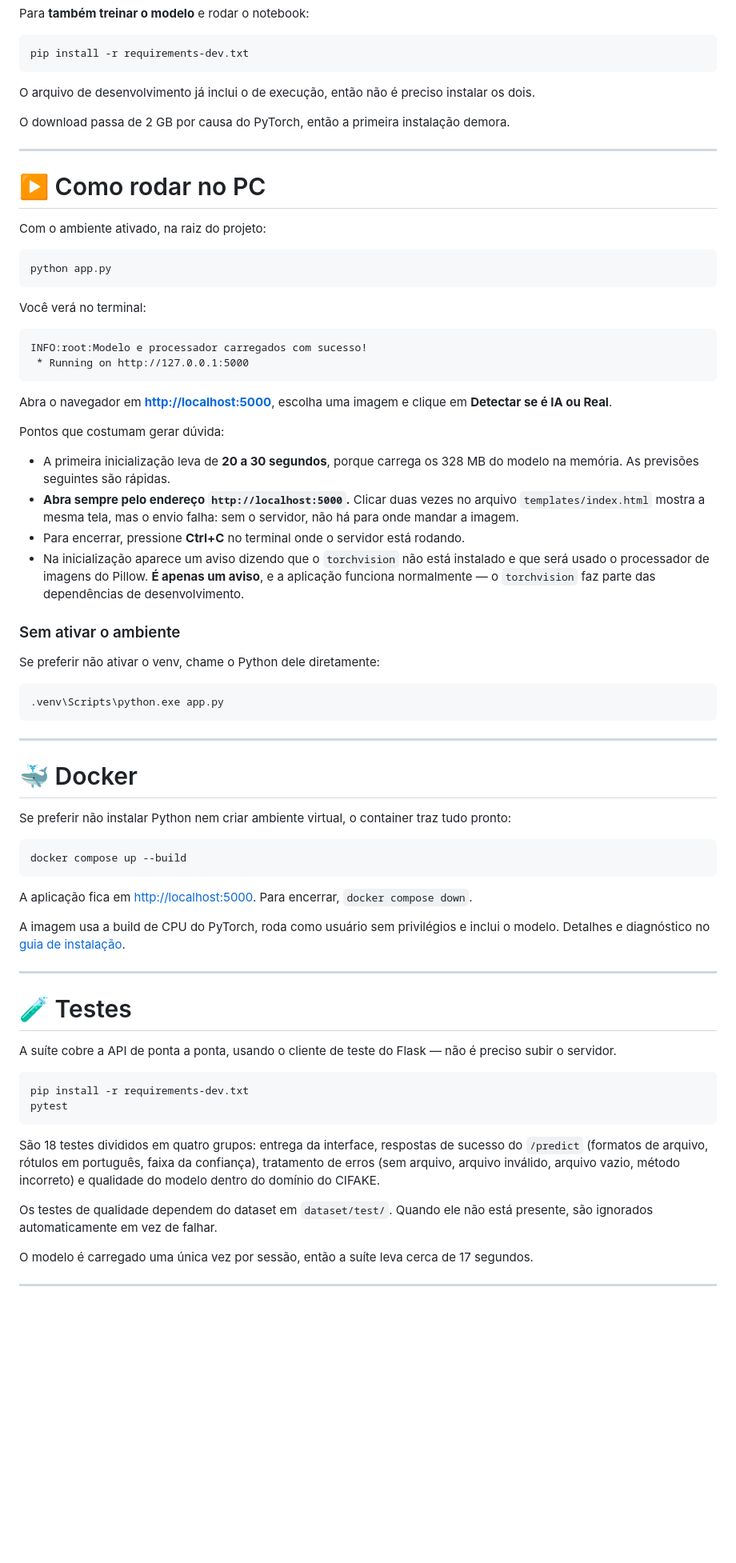
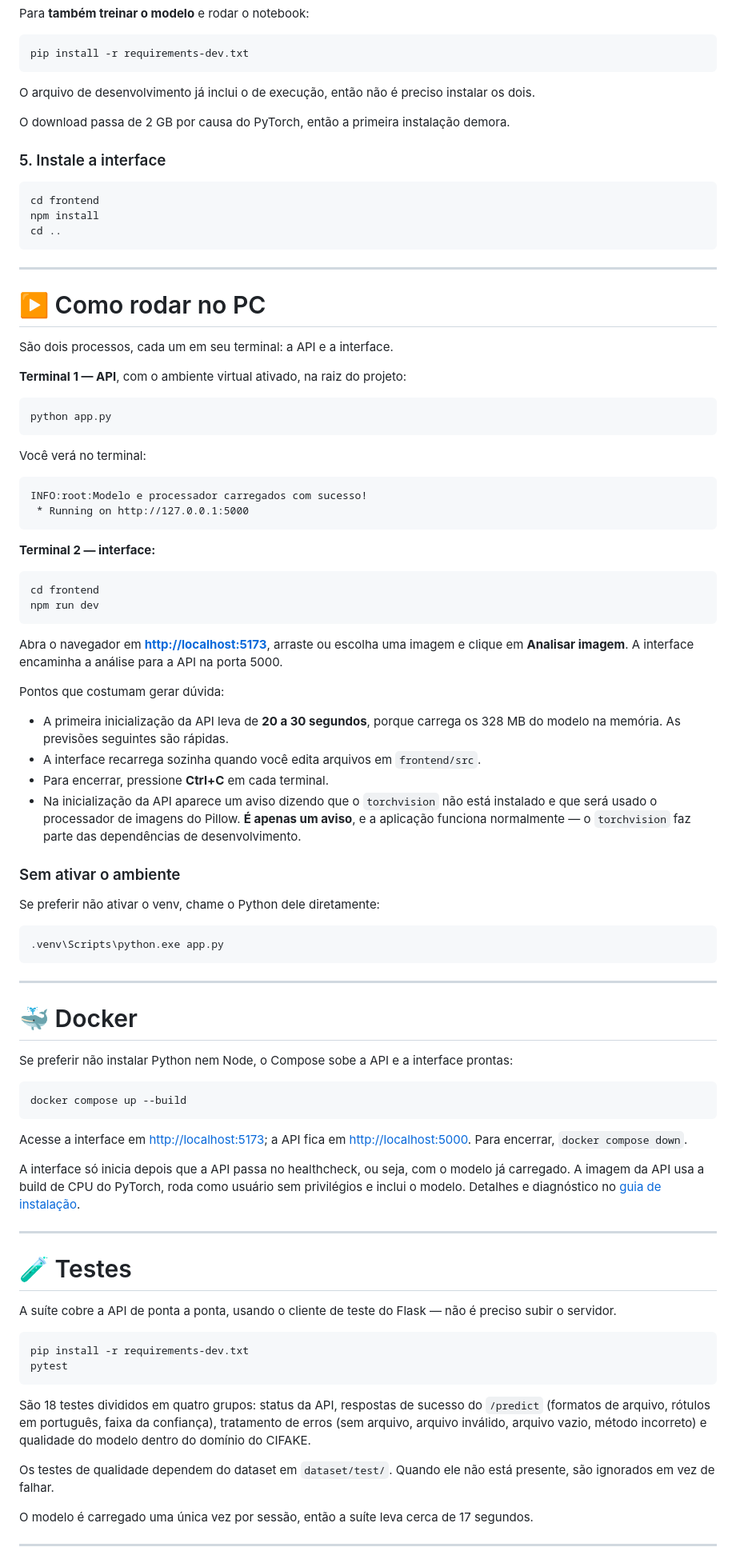
Before and after one commit to LucasEstrela-FullStack/Detector-IMG-IA, a Markdown page: README.md, the part around one of its changes. Shown at 80% size. GitHub-like rendering; blank space fills up the shorter version.

````diff
--- a/README.md
+++ b/README.md
@@ -169,11 +171,21 @@ O arquivo de desenvolvimento já inclui o de execução, então não é preciso
 
 O download passa de 2 GB por causa do PyTorch, então a primeira instalação demora.
 
+### 5. Instale a interface
+
+```bash
+cd frontend
+npm install
+cd ..
+```
+
 ---
 
 # ▶️ Como rodar no PC
 
-Com o ambiente ativado, na raiz do projeto:
+São dois processos, cada um em seu terminal: a API e a interface.
+
+**Terminal 1 — API**, com o ambiente virtual ativado, na raiz do projeto:
 
 ```bash
 python app.py
@@ -186,14 +198,21 @@ INFO:root:Modelo e processador carregados com sucesso!
  * Running on http://127.0.0.1:5000
 ```
 
-Abra o navegador em **<http://localhost:5000>**, escolha uma imagem e clique em **Detectar se é IA ou Real**.
+**Terminal 2 — interface:**
+
+```bash
+cd frontend
+npm run dev
+```
+
+Abra o navegador em **<http://localhost:5173>**, arraste ou escolha uma imagem e clique em **Analisar imagem**. A interface encaminha a análise para a API na porta 5000.
 
 Pontos que costumam gerar dúvida:
 
-* A primeira inicialização leva de **20 a 30 segundos**, porque carrega os 328 MB do modelo na memória. As previsões seguintes são rápidas.
-* **Abra sempre pelo endereço `http://localhost:5000`.** Clicar duas vezes no arquivo `templates/index.html` mostra a mesma tela, mas o envio falha: sem o servidor, não há para onde mandar a imagem.
-* Para encerrar, pressione **Ctrl+C** no terminal onde o servidor está rodando.
-* Na inicialização aparece um aviso dizendo que o `torchvision` não está instalado e que será usado o processador de imagens do Pillow. **É apenas um aviso**, e a aplicação funciona normalmente — o `torchvision` faz parte das dependências de desenvolvimento.
+* A primeira inicialização da API leva de **20 a 30 segundos**, porque carrega os 328 MB do modelo na memória. As previsões seguintes são rápidas.
+* A interface recarrega sozinha quando você edita arquivos em `frontend/src`.
+* Para encerrar, pressione **Ctrl+C** em cada terminal.
+* Na inicialização da API aparece um aviso dizendo que o `torchvision` não está instalado e que será usado o processador de imagens do Pillow. **É apenas um aviso**, e a aplicação funciona normalmente — o `torchvision` faz parte das dependências de desenvolvimento.
 
 ### Sem ativar o ambiente
 
@@ -207,15 +226,15 @@ Se preferir não ativar o venv, chame o Python dele diretamente:
 
 # 🐳 Docker
 
-Se preferir não instalar Python nem criar ambiente virtual, o container traz tudo pronto:
+Se preferir não instalar Python nem Node, o Compose sobe a API e a interface prontas:
 
 ```bash
 docker compose up --build
 ```
 
-A aplicação fica em <http://localhost:5000>. Para encerrar, `docker compose down`.
+Acesse a interface em <http://localhost:5173>; a API fica em <http://localhost:5000>. Para encerrar, `docker compose down`.
 
-A imagem usa a build de CPU do PyTorch, roda como usuário sem privilégios e inclui o modelo. Detalhes e diagnóstico no [guia de instalação](GUIA-INSTALACAO.md).
+A interface só inicia depois que a API passa no healthcheck, ou seja, com o modelo já carregado. A imagem da API usa a build de CPU do PyTorch, roda como usuário sem privilégios e inclui o modelo. Detalhes e diagnóstico no [guia de instalação](GUIA-INSTALACAO.md).
 
 ---
 
@@ -228,9 +247,9 @@ pip install -r requirements-dev.txt
 pytest
 ```
 
-São 18 testes divididos em quatro grupos: entrega da interface, respostas de sucesso do `/predict` (formatos de arquivo, rótulos em português, faixa da confiança), tratamento de erros (sem arquivo, arquivo inválido, arquivo vazio, método incorreto) e qualidade do modelo dentro do domínio do CIFAKE.
+São 18 testes divididos em quatro grupos: status da API, respostas de sucesso do `/predict` (formatos de arquivo, rótulos em português, faixa da confiança), tratamento de erros (sem arquivo, arquivo inválido, arquivo vazio, método incorreto) e qualidade do modelo dentro do domínio do CIFAKE.
 
-Os testes de qualidade dependem do dataset em `dataset/test/`. Quando ele não está presente, são ignorados automaticamente em vez de falhar.
+Os testes de qualidade dependem do dataset em `dataset/test/`. Quando ele não está presente, são ignorados em vez de falhar.
 
 O modelo é carregado uma única vez por sessão, então a suíte leva cerca de 17 segundos.
 
````
Also changed, not shown: other parts of README.md (+13 -11 lines), GUIA-INSTALACAO.md (+75 -30 lines).
